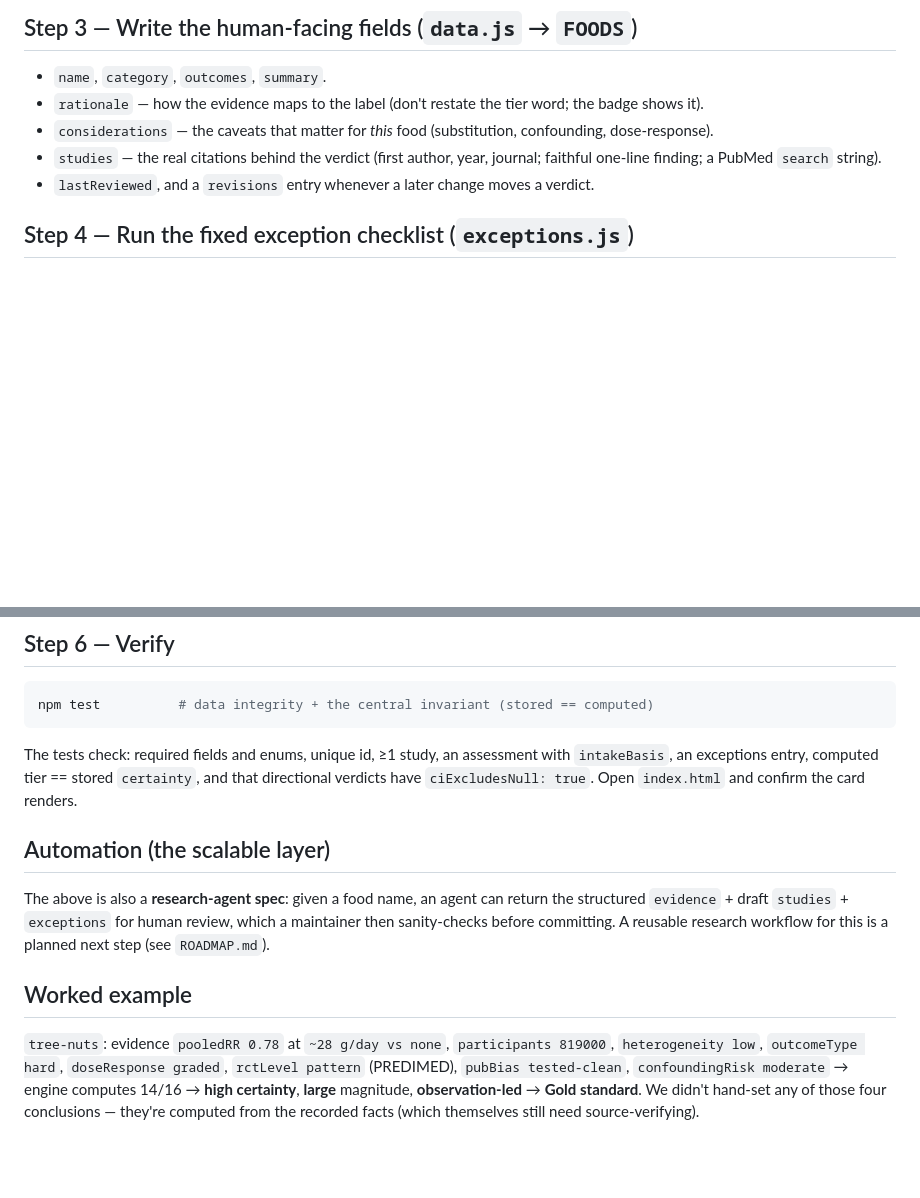
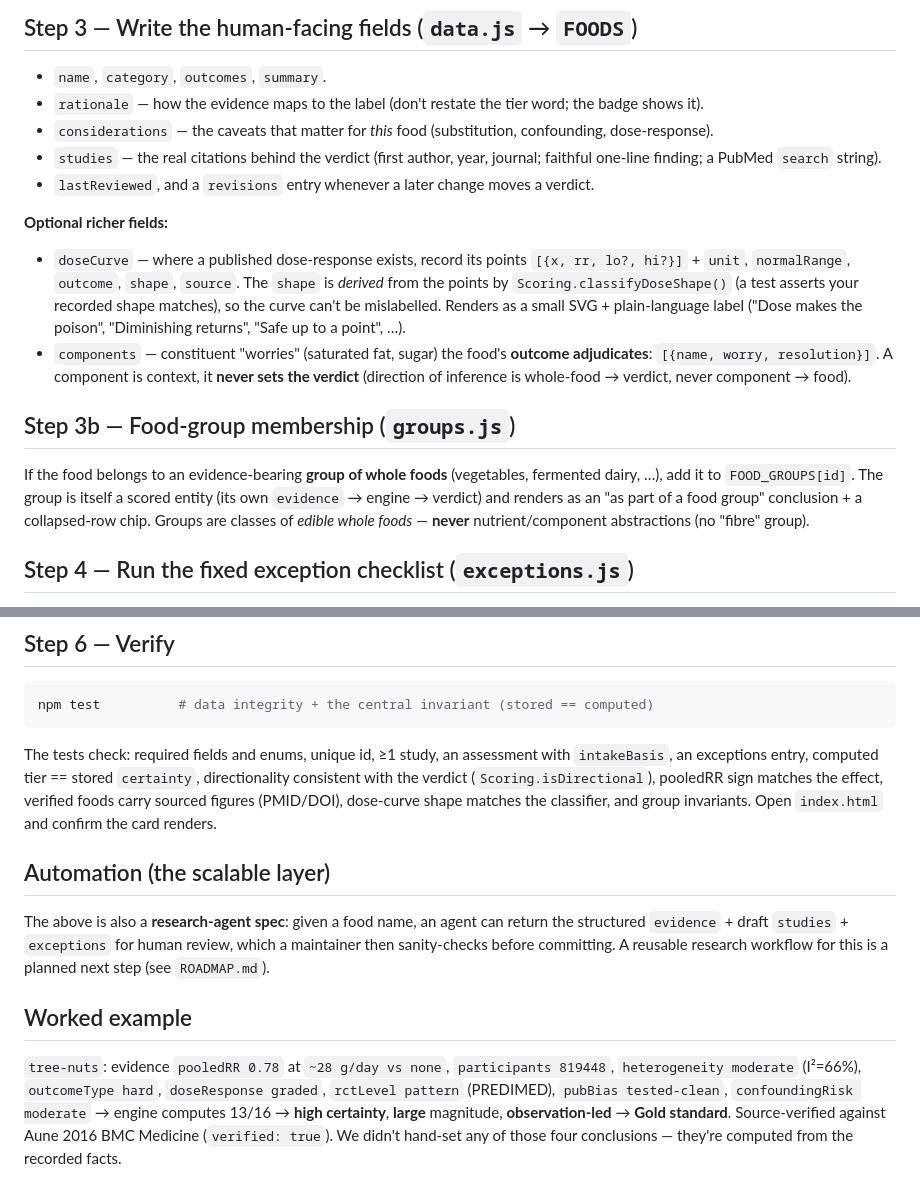
Before and after one commit to 00-1/eat, a Markdown page: ADDING-FOODS.md, 2 parts joined by grey strips. Drawn GitHub-style; blank space fills up the shorter version.

````diff
--- a/ADDING-FOODS.md
+++ b/ADDING-FOODS.md
@@ -59,6 +80,26 @@ guardrail (mechanism corroborates, never overrides observation), and set
 - `studies` — the real citations behind the verdict (first author, year, journal;
   faithful one-line finding; a PubMed `search` string).
 - `lastReviewed`, and a `revisions` entry whenever a later change moves a verdict.
+
+**Optional richer fields:**
+- `doseCurve` — where a published dose-response exists, record its points
+  `[{x, rr, lo?, hi?}]` + `unit`, `normalRange`, `outcome`, `shape`, `source`. The
+  `shape` is *derived* from the points by `Scoring.classifyDoseShape()` (a test
+  asserts your recorded shape matches), so the curve can't be mislabelled. Renders
+  as a small SVG + plain-language label ("Dose makes the poison", "Diminishing
+  returns", "Safe up to a point", …).
+- `components` — constituent "worries" (saturated fat, sugar) the food's **outcome
+  adjudicates**: `[{name, worry, resolution}]`. A component is context, it **never
+  sets the verdict** (direction of inference is whole-food → verdict, never
+  component → food).
+
+## Step 3b — Food-group membership (`groups.js`)
+
+If the food belongs to an evidence-bearing **group of whole foods** (vegetables,
+fermented dairy, …), add it to `FOOD_GROUPS[id]`. The group is itself a scored
+entity (its own `evidence` → engine → verdict) and renders as an "as part of a food
+group" conclusion + a collapsed-row chip. Groups are classes of *edible whole
+foods* — **never** nutrient/component abstractions (no "fibre" group).
 
 ## Step 4 — Run the fixed exception checklist (`exceptions.js`)
 
@@ -83,9 +124,11 @@ npm test          # data integrity + the central invariant (stored == computed)
 ```
 
 The tests check: required fields and enums, unique id, ≥1 study, an assessment
-with `intakeBasis`, an exceptions entry, computed tier == stored `certainty`, and
-that directional verdicts have `ciExcludesNull: true`. Open `index.html` and
-confirm the card renders.
+with `intakeBasis`, an exceptions entry, computed tier == stored `certainty`,
+directionality consistent with the verdict (`Scoring.isDirectional`), pooledRR sign
+matches the effect, verified foods carry sourced figures (PMID/DOI), dose-curve
+shape matches the classifier, and group invariants. Open `index.html` and confirm
+the card renders.
 
 ## Automation (the scalable layer)
 
@@ -97,8 +140,9 @@ this is a planned next step (see `ROADMAP.md`).
 ## Worked example
 
 `tree-nuts`: evidence `pooledRR 0.78` at `~28 g/day vs none`, `participants
-819000`, `heterogeneity low`, `outcomeType hard`, `doseResponse graded`, `rctLevel
-pattern` (PREDIMED), `pubBias tested-clean`, `confoundingRisk moderate` → engine
-computes 14/16 → **high certainty**, **large** magnitude, **observation-led** →
-**Gold standard**. We didn't hand-set any of those four conclusions — they're
-computed from the recorded facts (which themselves still need source-verifying).
+819448`, `heterogeneity moderate` (I²=66%), `outcomeType hard`, `doseResponse
+graded`, `rctLevel pattern` (PREDIMED), `pubBias tested-clean`, `confoundingRisk
+moderate` → engine computes 13/16 → **high certainty**, **large** magnitude,
+**observation-led** → **Gold standard**. Source-verified against Aune 2016 BMC
+Medicine (`verified: true`). We didn't hand-set any of those four conclusions —
+they're computed from the recorded facts.
````
Also changed, not shown: other parts of ADDING-FOODS.md (+21 -0 lines), ROADMAP.md (+10 -9 lines).
